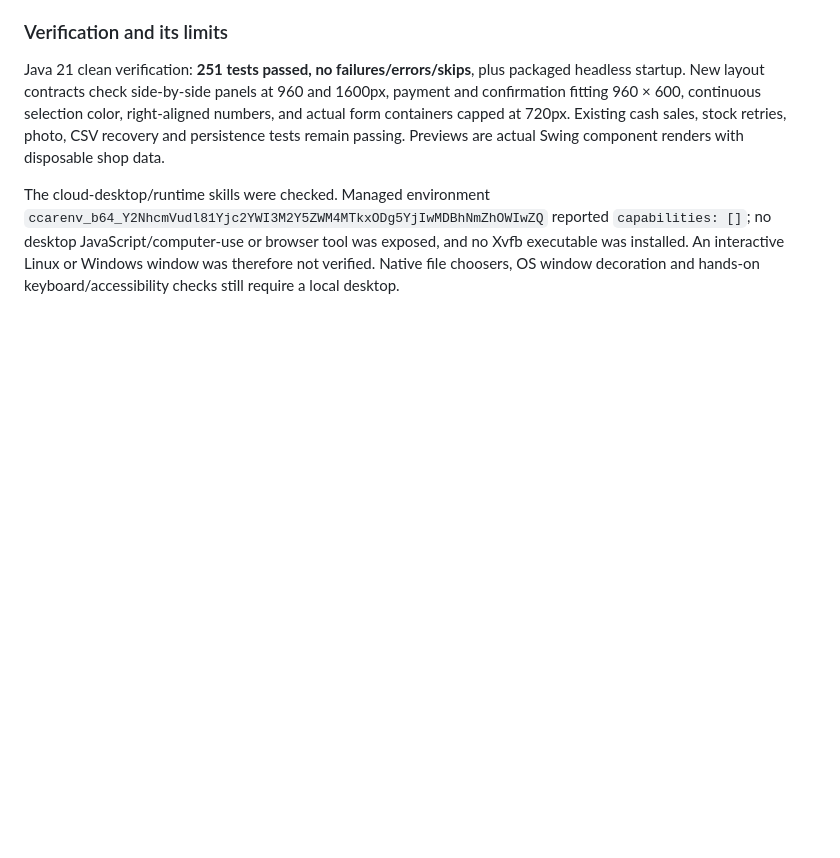
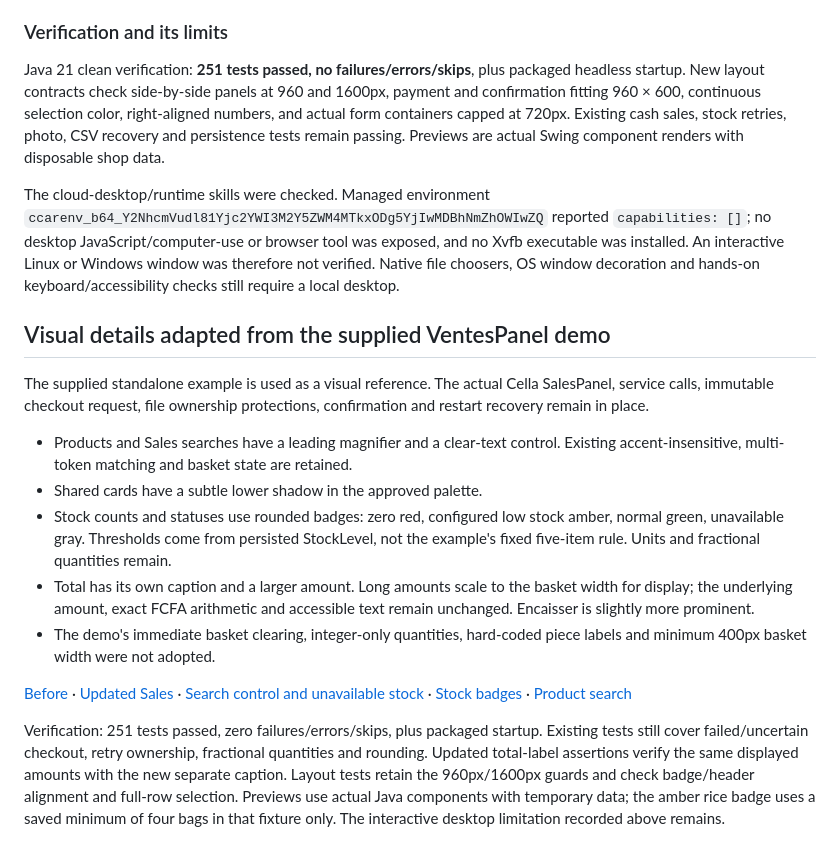
Before and after one commit to boscopatrick907-coder/sji-innova, a Markdown page: docs/desktop/VISUAL_POLISH.md, the part around the change. Rendered like a GitHub page; blank space fills up the shorter version.

Commit message:
feat(desktop): adapt demo search badges shadows and payment total

```diff
--- a/docs/desktop/VISUAL_POLISH.md
+++ b/docs/desktop/VISUAL_POLISH.md
@@ -141,3 +141,35 @@ reported `capabilities: []`; no desktop JavaScript/computer-use or browser tool
 exposed, and no Xvfb executable was installed. An interactive Linux or Windows
 window was therefore not verified. Native file choosers, OS window decoration and
 hands-on keyboard/accessibility checks still require a local desktop.
+
+## Visual details adapted from the supplied VentesPanel demo
+
+The supplied standalone example is used as a visual reference. The actual Cella
+SalesPanel, service calls, immutable checkout request, file ownership protections,
+confirmation and restart recovery remain in place.
+
+- Products and Sales searches have a leading magnifier and a clear-text control.
+  Existing accent-insensitive, multi-token matching and basket state are retained.
+- Shared cards have a subtle lower shadow in the approved palette.
+- Stock counts and statuses use rounded badges: zero red, configured low stock
+  amber, normal green, unavailable gray. Thresholds come from persisted StockLevel,
+  not the example's fixed five-item rule. Units and fractional quantities remain.
+- Total has its own caption and a larger amount. Long amounts scale to the basket
+  width for display; the underlying amount, exact FCFA arithmetic and accessible
+  text remain unchanged. Encaisser is slightly more prominent.
+- The demo's immediate basket clearing, integer-only quantities, hard-coded piece
+  labels and minimum 400px basket width were not adopted.
+
+[Before](images/sales-layout-960.png) ·
+[Updated Sales](images/sales-demo-details.png) ·
+[Search control and unavailable stock](images/sales-search-details.png) ·
+[Stock badges](images/stock-rounded-badges.png) ·
+[Product search](images/products-search-details.png)
+
+Verification: 251 tests passed, zero failures/errors/skips, plus packaged startup.
+Existing tests still cover failed/uncertain checkout, retry ownership, fractional
+quantities and rounding. Updated total-label assertions verify the same displayed
+amounts with the new separate caption. Layout tests retain the 960px/1600px guards
+and check badge/header alignment and full-row selection. Previews use actual Java
+components with temporary data; the amber rice badge uses a saved minimum of four
+bags in that fixture only. The interactive desktop limitation recorded above remains.
```
Also changed, not shown: docs/desktop/images/products-search-details.png (added), docs/desktop/images/sales-demo-details.png (added), docs/desktop/images/sales-search-details.png (added), docs/desktop/images/stock-rounded-badges.png (added), 7 other files.
